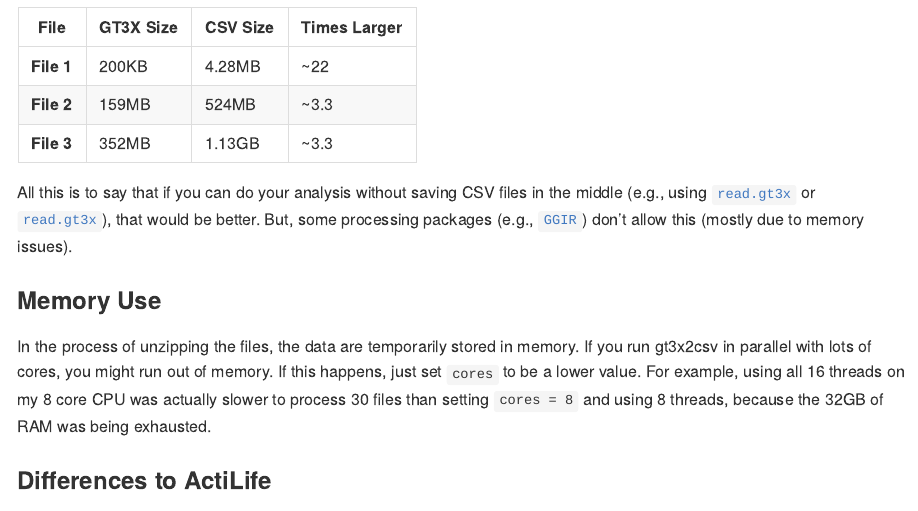
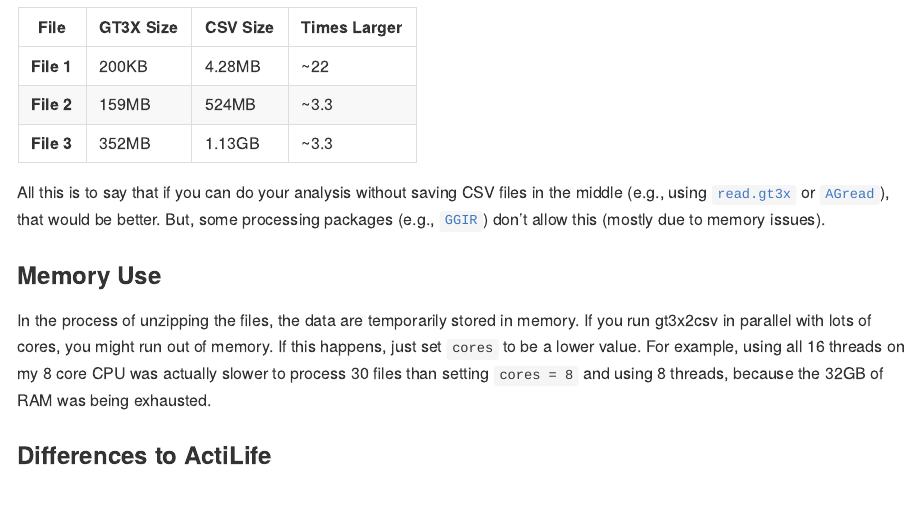
Before and after one commit to tarensanders/gt3x2csv, an R Markdown document (README.Rmd): the page in a window 1100 px wide, from 2020 px down. The pictures show the output file README.md that the author committed with the source, drawn offline in the style of GitHub; badge pictures from the web are left out.

Commit message:
Fix typo in README

```diff
--- a/README.Rmd
+++ b/README.Rmd
@@ -109,7 +109,7 @@ File | GT3X Size | CSV Size | Times Larger
 **File 2** | 159MB | 524MB | ~3.3
 **File 3** | 352MB | 1.13GB | ~3.3
 
-All this is to say that if you can do your analysis without saving CSV files in the middle (e.g., using [`read.gt3x`](https://github.com/THLfi/read.gt3x) or [`read.gt3x`](https://github.com/THLfi/read.gt3x)), that would be better. But, some processing packages (e.g., [`GGIR`](https://github.com/wadpac/GGIR)) don't allow this (mostly due to memory issues).
+All this is to say that if you can do your analysis without saving CSV files in the middle (e.g., using [`read.gt3x`](https://github.com/THLfi/read.gt3x) or [`AGread`](https://github.com/paulhibbing/AGread)), that would be better. But, some processing packages (e.g., [`GGIR`](https://github.com/wadpac/GGIR)) don't allow this (mostly due to memory issues).
 
 ### Memory Use
 
```
Also changed, not shown: README.md.
